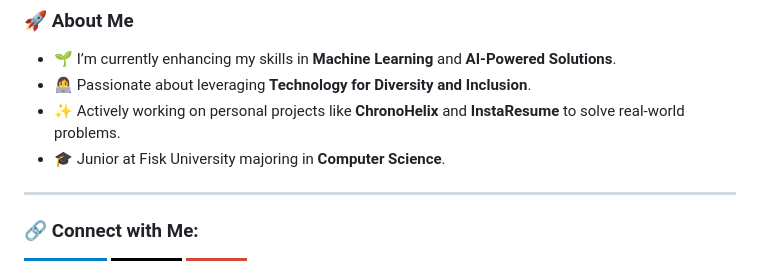
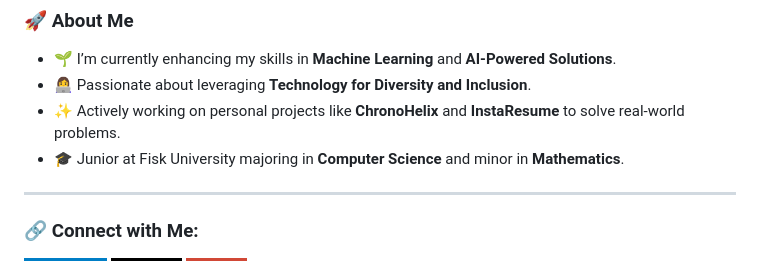
Before and after one commit to aastikab/aastikab, a Markdown page: README.md, the part around the change. Drawn GitHub-style; badges without logos.

```diff
--- a/README.md
+++ b/README.md
@@ -11,7 +11,7 @@
 - 🌱 I’m currently enhancing my skills in **Machine Learning** and **AI-Powered Solutions**.
 - 👩‍💻 Passionate about leveraging **Technology for Diversity and Inclusion**.
 - ✨ Actively working on personal projects like **ChronoHelix** and **InstaResume** to solve real-world problems.
-- 🎓 Junior at Fisk University majoring in **Computer Science**.
+- 🎓 Junior at Fisk University majoring in **Computer Science** and minor in **Mathematics**.
 
 ---
 
```
